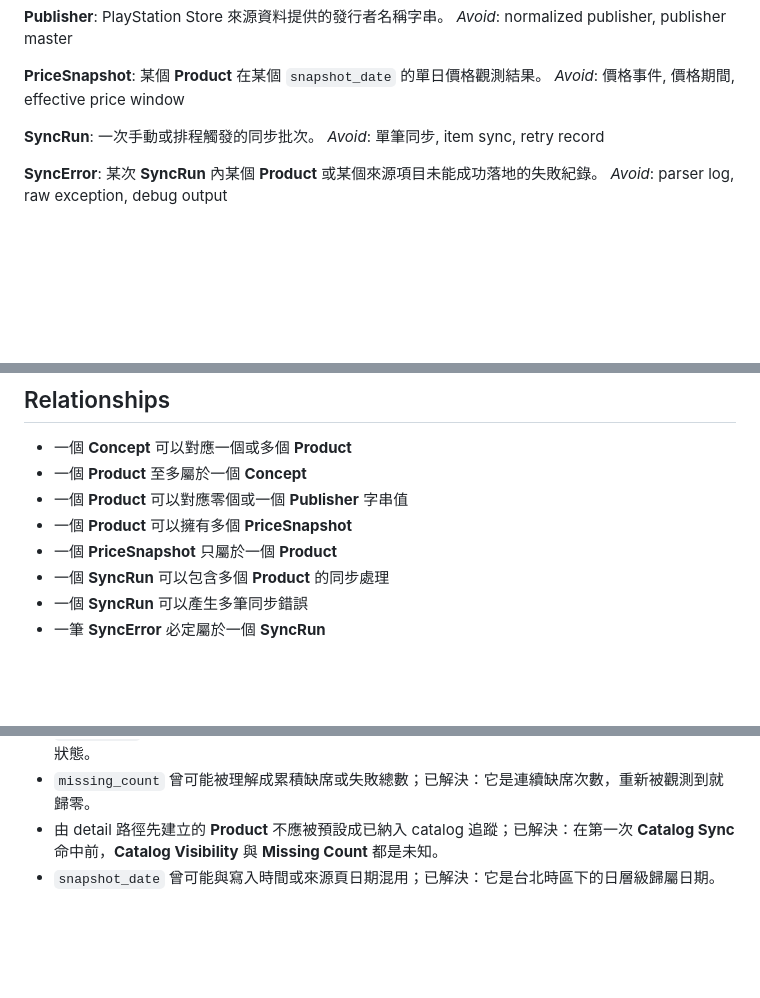
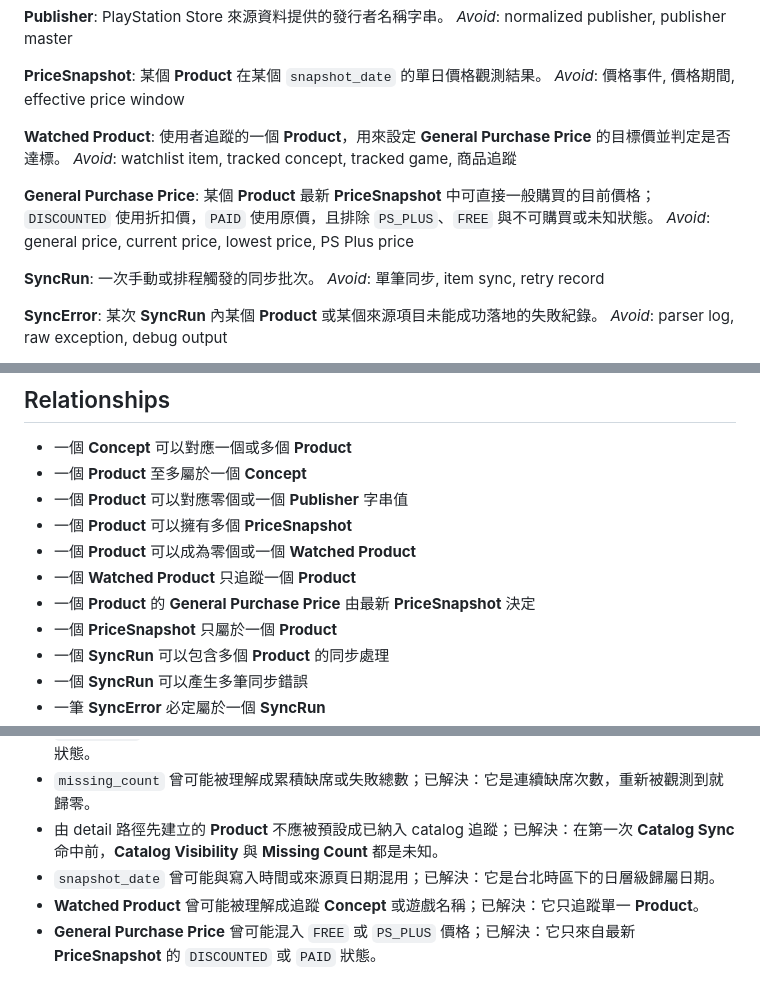
Before and after one commit to SamWang32191/ps-price, a Markdown page: CONTEXT.md, 3 parts joined by grey strips. Drawn GitHub-style; blank space fills up the shorter version.

Commit message:
docs: refine watchlist target price domain

```diff
--- a/CONTEXT.md
+++ b/CONTEXT.md
@@ -19,6 +19,14 @@ _Avoid_: normalized publisher, publisher master
 **PriceSnapshot**:
 某個 **Product** 在某個 `snapshot_date` 的單日價格觀測結果。
 _Avoid_: 價格事件, 價格期間, effective price window
+
+**Watched Product**:
+使用者追蹤的一個 **Product**，用來設定 **General Purchase Price** 的目標價並判定是否達標。
+_Avoid_: watchlist item, tracked concept, tracked game, 商品追蹤
+
+**General Purchase Price**:
+某個 **Product** 最新 **PriceSnapshot** 中可直接一般購買的目前價格；`DISCOUNTED` 使用折扣價，`PAID` 使用原價，且排除 `PS_PLUS`、`FREE` 與不可購買或未知狀態。
+_Avoid_: general price, current price, lowest price, PS Plus price
 
 **SyncRun**:
 一次手動或排程觸發的同步批次。
@@ -62,6 +70,9 @@ _Avoid_: source page date, write timestamp, event time
 - 一個 **Product** 至多屬於一個 **Concept**
 - 一個 **Product** 可以對應零個或一個 **Publisher** 字串值
 - 一個 **Product** 可以擁有多個 **PriceSnapshot**
+- 一個 **Product** 可以成為零個或一個 **Watched Product**
+- 一個 **Watched Product** 只追蹤一個 **Product**
+- 一個 **Product** 的 **General Purchase Price** 由最新 **PriceSnapshot** 決定
 - 一個 **PriceSnapshot** 只屬於一個 **Product**
 - 一個 **SyncRun** 可以包含多個 **Product** 的同步處理
 - 一個 **SyncRun** 可以產生多筆同步錯誤
@@ -93,3 +104,5 @@ _Avoid_: source page date, write timestamp, event time
 - `missing_count` 曾可能被理解成累積缺席或失敗總數；已解決：它是連續缺席次數，重新被觀測到就歸零。
 - 由 detail 路徑先建立的 **Product** 不應被預設成已納入 catalog 追蹤；已解決：在第一次 **Catalog Sync** 命中前，**Catalog Visibility** 與 **Missing Count** 都是未知。
 - `snapshot_date` 曾可能與寫入時間或來源頁日期混用；已解決：它是台北時區下的日層級歸屬日期。
+- **Watched Product** 曾可能被理解成追蹤 **Concept** 或遊戲名稱；已解決：它只追蹤單一 **Product**。
+- **General Purchase Price** 曾可能混入 `FREE` 或 `PS_PLUS` 價格；已解決：它只來自最新 **PriceSnapshot** 的 `DISCOUNTED` 或 `PAID` 狀態。
```
Also changed, not shown: 1 other file.
